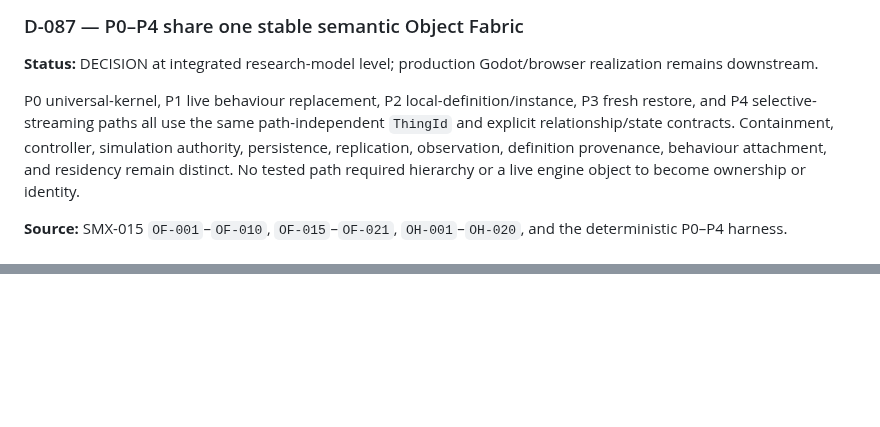
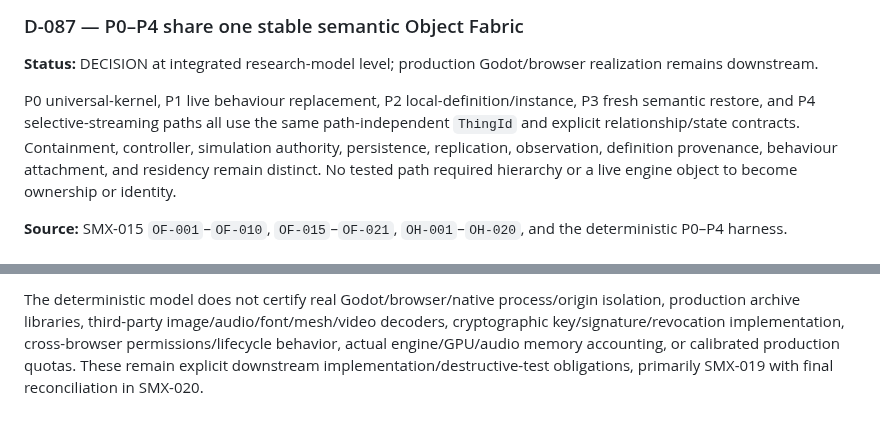
Before and after one commit to techrote/SplashMX, a Markdown page: docs/05-DECISION-AND-EVIDENCE-LOG.md, 2 parts joined by grey strips. Drawn GitHub-style; blank space fills up the shorter version.

Commit message:
SMX-016: reconcile decision and evidence register

```diff
--- a/docs/05-DECISION-AND-EVIDENCE-LOG.md
+++ b/docs/05-DECISION-AND-EVIDENCE-LOG.md
@@ -1465,7 +1465,7 @@ This section is authoritative for SMX-015 and mirrors the detailed issue-level h
 
 **Status:** DECISION at integrated research-model level; production Godot/browser realization remains downstream.
 
-P0 universal-kernel, P1 live behaviour replacement, P2 local-definition/instance, P3 fresh restore, and P4 selective-streaming paths all use the same path-independent `ThingId` and explicit relationship/state contracts. Containment, controller, simulation authority, persistence, replication, observation, definition provenance, behaviour attachment, and residency remain distinct. No tested path required hierarchy or a live engine object to become ownership or identity.
+P0 universal-kernel, P1 live behaviour replacement, P2 local-definition/instance, P3 fresh semantic restore, and P4 selective-streaming paths all use the same path-independent `ThingId` and explicit relationship/state contracts. Containment, controller, simulation authority, persistence, replication, observation, definition provenance, behaviour attachment, and residency remain distinct. No tested path required hierarchy or a live engine object to become ownership or identity.
 
 **Source:** SMX-015 `OF-001`–`OF-010`, `OF-015`–`OF-021`, `OH-001`–`OH-020`, and the deterministic P0–P4 harness.
 
@@ -1520,0 +1578 @@ SMX-015 supplies a named semantic workload and integrated boundary, but the dest
+The deterministic model does not certify real Godot/browser/native process/origin isolation, production archive libraries, third-party image/audio/font/mesh/video decoders, cryptographic key/signature/revocation implementation, cross-browser permissions/lifecycle behavior, actual engine/GPU/audio memory accounting, or calibrated production quotas. These remain explicit downstream implementation/destructive-test obligations, primarily SMX-019 with final reconciliation in SMX-020.
```
Also changed, not shown: other parts of docs/05-DECISION-AND-EVIDENCE-LOG.md (+57 -0 lines).
